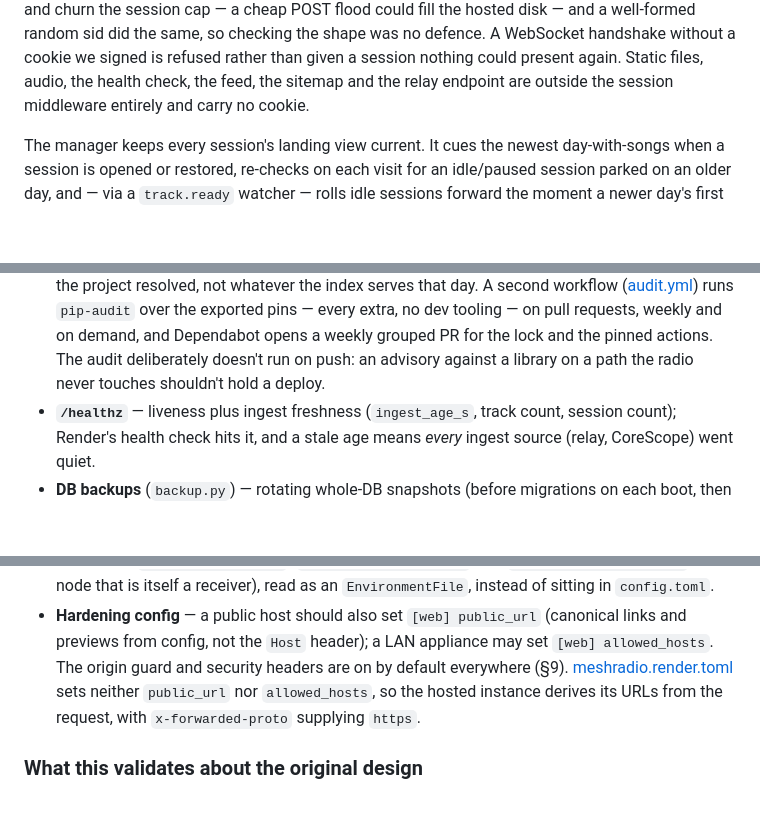
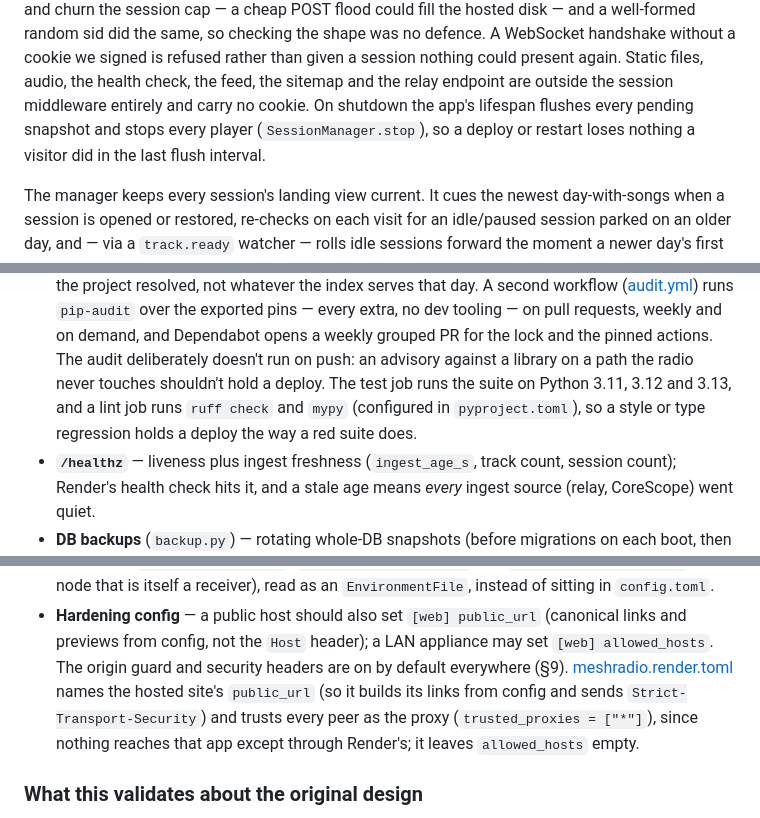
Before and after one commit to baldwinm/meshradio, a Markdown page: meshradio-architecture.md, 3 parts joined by grey strips. GitHub-like rendering; blank space fills up the shorter version.

Commit message:
Describe the hygiene sprint in the architecture doc
Rate limiting and trusted proxies, the tightened policy and the new
headers, the shutdown flush, the lint job and the Python matrix, and what
the hosted config now sets, each where the doc covers it.

Co-Authored-By: Claude Fable 5.1 <noreply@anthropic.com>
Claude-Session: https://claude.ai/code/session_019o3XUjjMLPh62biHmEqwZj

```diff
--- a/meshradio-architecture.md
+++ b/meshradio-architecture.md
@@ -523,7 +523,9 @@ random sid did the same, so checking the shape was no defence. A WebSocket
 handshake without a cookie we signed is refused rather than given a session
 nothing could present again. Static files, audio, the health check, the feed,
 the sitemap and the relay endpoint are outside the session middleware entirely
-and carry no cookie.
+and carry no cookie. On shutdown the app's lifespan flushes every pending
+snapshot and stops every player (`SessionManager.stop`), so a deploy or restart
+loses nothing a visitor did in the last flush interval.
 
 The manager keeps every session's landing view current. It cues the newest
 day-with-songs when a session is opened or restored, re-checks on each visit for
@@ -552,7 +554,9 @@ playing is always left alone; a restored "playing" flag is treated as stale
   requests, weekly and on demand, and Dependabot opens a weekly grouped PR for
   the lock and the pinned actions. The audit deliberately doesn't run on push:
   an advisory against a library on a path the radio never touches shouldn't
-  hold a deploy.
+  hold a deploy. The test job runs the suite on Python 3.11, 3.12 and 3.13,
+  and a lint job runs `ruff check` and `mypy` (configured in `pyproject.toml`),
+  so a style or type regression holds a deploy the way a red suite does.
 - **`/healthz`** — liveness plus ingest freshness (`ingest_age_s`, track count,
   session count); Render's health check hits it, and a stale age means *every*
   ingest source (relay, CoreScope) went quiet.
@@ -575,9 +579,11 @@ playing is always left alone; a restored "playing" flag is treated as stale
 - **Hardening config** — a public host should also set `[web] public_url` (canonical
   links and previews from config, not the `Host` header); a LAN appliance may set
   `[web] allowed_hosts`. The origin guard and security headers are on by default
-  everywhere (§9). [meshradio.render.toml](meshradio.render.toml) sets neither
-  `public_url` nor `allowed_hosts`, so the hosted instance derives its URLs from the
-  request, with `x-forwarded-proto` supplying `https`.
+  everywhere (§9). [meshradio.render.toml](meshradio.render.toml) names the
+  hosted site's `public_url` (so it builds its links from config and sends
+  `Strict-Transport-Security`) and trusts every peer as the proxy
+  (`trusted_proxies = ["*"]`), since nothing reaches that app except through
+  Render's; it leaves `allowed_hosts` empty.
 
 ### What this validates about the original design
 
```
Also changed, not shown: other parts of meshradio-architecture.md (+1 -1 lines).
